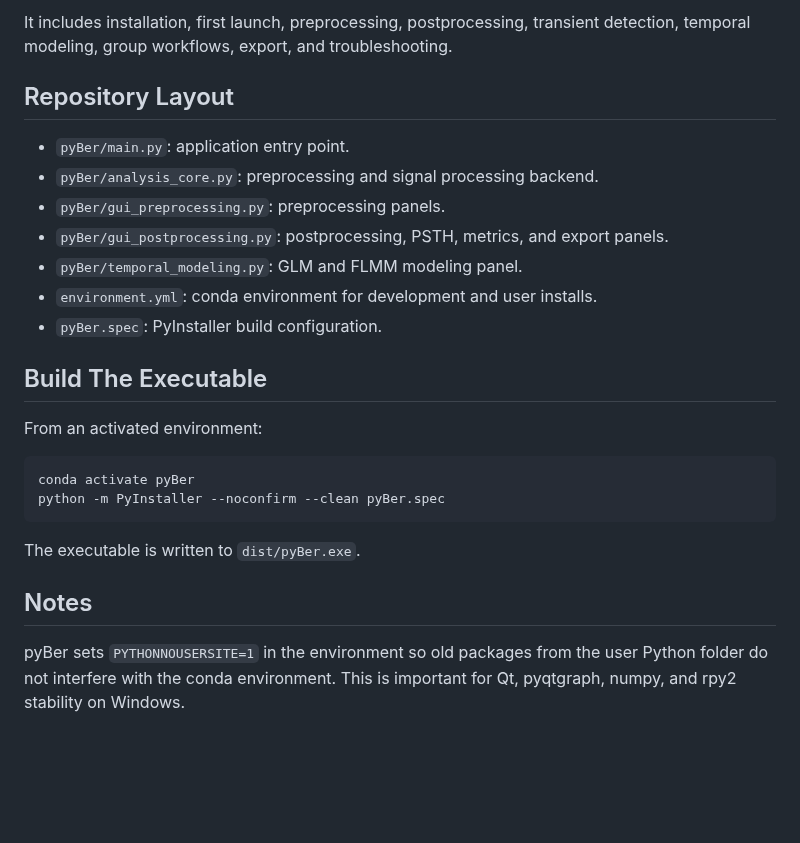
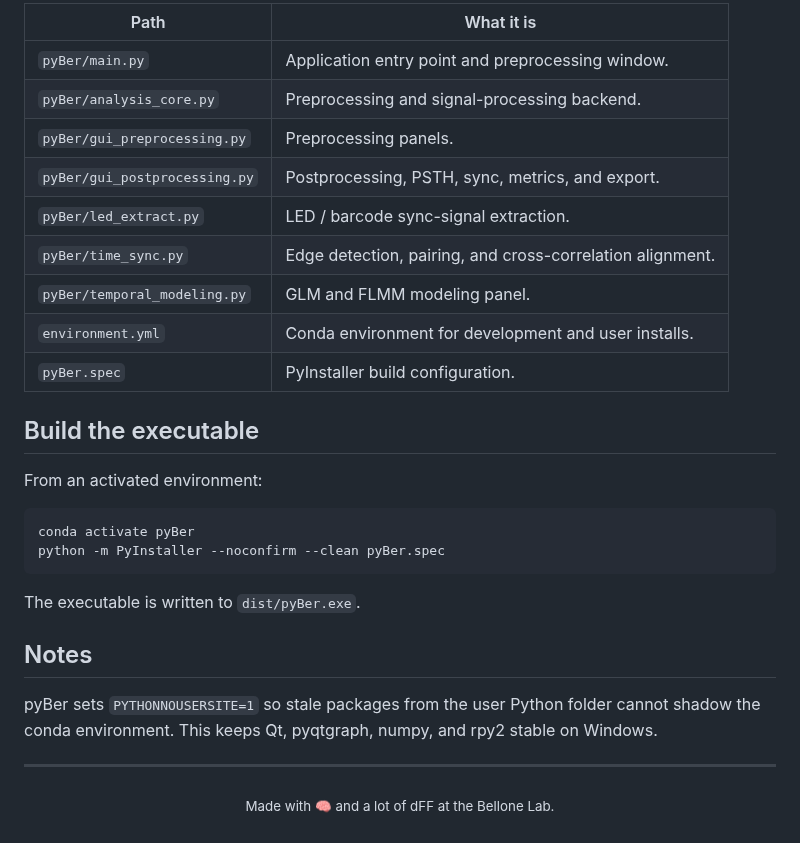
Before and after one commit to BelloneLab/pyBer, a Markdown page: README.md, the part around one of its changes. GitHub-like rendering; blank space fills up the shorter version.

```diff
--- a/README.md
+++ b/README.md
@@ -65,18 +115,17 @@ The full user guide is here:
 
-It includes installation, first launch, preprocessing, postprocessing, transient
-detection, temporal modeling, group workflows, export, and troubleshooting.
+| Path | What it is |
+|------|------------|
+| `pyBer/main.py` | Application entry point and preprocessing window. |
+| `pyBer/analysis_core.py` | Preprocessing and signal-processing backend. |
+| `pyBer/gui_preprocessing.py` | Preprocessing panels. |
+| `pyBer/gui_postprocessing.py` | Postprocessing, PSTH, sync, metrics, and export. |
+| `pyBer/led_extract.py` | LED / barcode sync-signal extraction. |
+| `pyBer/time_sync.py` | Edge detection, pairing, and cross-correlation alignment. |
+| `pyBer/temporal_modeling.py` | GLM and FLMM modeling panel. |
+| `environment.yml` | Conda environment for development and user installs. |
+| `pyBer.spec` | PyInstaller build configuration. |
 
-## Repository Layout
-
-- `pyBer/main.py`: application entry point.
-- `pyBer/analysis_core.py`: preprocessing and signal processing backend.
-- `pyBer/gui_preprocessing.py`: preprocessing panels.
-- `pyBer/gui_postprocessing.py`: postprocessing, PSTH, metrics, and export panels.
-- `pyBer/temporal_modeling.py`: GLM and FLMM modeling panel.
-- `environment.yml`: conda environment for development and user installs.
-- `pyBer.spec`: PyInstaller build configuration.
-
-## Build The Executable
+## Build the executable
 
 From an activated environment:
 
@@ -89,6 +138,9 @@ The executable is written to `dist/pyBer.exe`.
 
 ## Notes
 
-pyBer sets `PYTHONNOUSERSITE=1` in the environment so old packages from the user
-Python folder do not interfere with the conda environment. This is important for
-Qt, pyqtgraph, numpy, and rpy2 stability on Windows.
+pyBer sets `PYTHONNOUSERSITE=1` so stale packages from the user Python folder cannot
+shadow the conda environment. This keeps Qt, pyqtgraph, numpy, and rpy2 stable on Windows.
+
+---
+
+<p align="center"><sub>Made with 🧠 and a lot of dFF at the Bellone Lab.</sub></p>
```
Also changed, not shown: other parts of README.md (+84 -34 lines), assets/screenshots/preprocessing.png (added), assets/screenshots/sync_extraction.png (added), assets/screenshots/sync_photometry.png (added).
